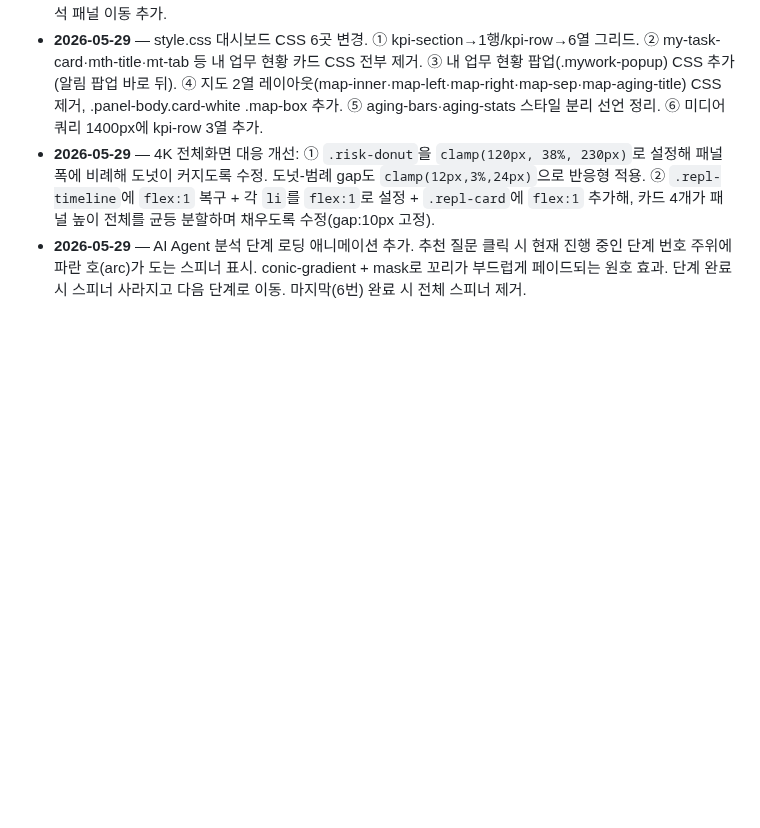
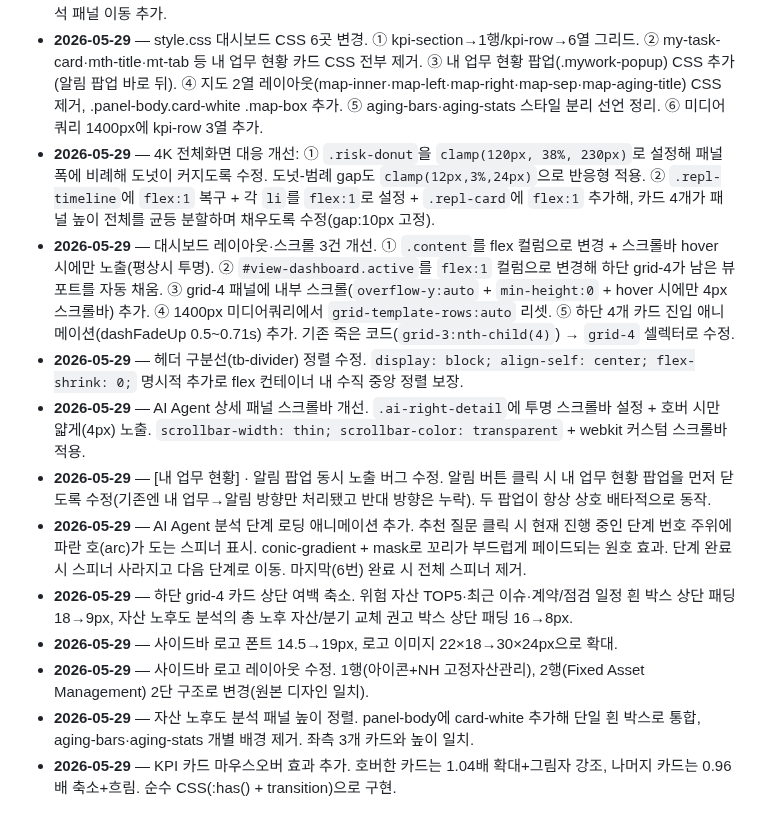
Before and after one commit to siche7-iu/asset, a Markdown page: CLAUDE.md, the part around the change. Rendered like a GitHub page; blank space fills up the shorter version.

Commit message:
CLAUDE.md 작업 로그 업데이트
Co-Authored-By: Claude Sonnet 4.6 <noreply@anthropic.com>

```diff
--- a/CLAUDE.md
+++ b/CLAUDE.md
@@ -96,4 +96,13 @@ TODO.md           다음에 할 일 목록(체크리스트).
 - **2026-05-29** — 대시보드 HTML 구조 개편. ① 헤더 탭 '지역별 현황' → '자산현황' 변경. ② KPI 섹션에서 my-task-card 제거(KPI 6칸이 전체 폭 차지). ③ 아바타 버튼에 '내 업무 현황' 팝업(mywork-popup) 추가(알림 팝업과 상호 닫힘 연동). ④ 지도 패널을 지도 단독으로 단순화. ⑤ 하단 grid-3 → grid-4 변경 후 자산 노후도 분석 패널 이동 추가.
 - **2026-05-29** — style.css 대시보드 CSS 6곳 변경. ① kpi-section→1행/kpi-row→6열 그리드. ② my-task-card·mth-title·mt-tab 등 내 업무 현황 카드 CSS 전부 제거. ③ 내 업무 현황 팝업(.mywork-popup) CSS 추가(알림 팝업 바로 뒤). ④ 지도 2열 레이아웃(map-inner·map-left·map-right·map-sep·map-aging-title) CSS 제거, .panel-body.card-white .map-box 추가. ⑤ aging-bars·aging-stats 스타일 분리 선언 정리. ⑥ 미디어쿼리 1400px에 kpi-row 3열 추가.
 - **2026-05-29** — 4K 전체화면 대응 개선: ① `.risk-donut`을 `clamp(120px, 38%, 230px)`로 설정해 패널 폭에 비례해 도넛이 커지도록 수정. 도넛-범례 gap도 `clamp(12px,3%,24px)`으로 반응형 적용. ② `.repl-timeline`에 `flex:1` 복구 + 각 `li`를 `flex:1`로 설정 + `.repl-card`에 `flex:1` 추가해, 카드 4개가 패널 높이 전체를 균등 분할하며 채우도록 수정(gap:10px 고정).
+- **2026-05-29** — 대시보드 레이아웃·스크롤 3건 개선. ① `.content`를 flex 컬럼으로 변경 + 스크롤바 hover 시에만 노출(평상시 투명). ② `#view-dashboard.active`를 `flex:1` 컬럼으로 변경해 하단 grid-4가 남은 뷰포트를 자동 채움. ③ grid-4 패널에 내부 스크롤(`overflow-y:auto` + `min-height:0` + hover 시에만 4px 스크롤바) 추가. ④ 1400px 미디어쿼리에서 `grid-template-rows:auto` 리셋. ⑤ 하단 4개 카드 진입 애니메이션(dashFadeUp 0.5~0.71s) 추가. 기존 죽은 코드(`grid-3:nth-child(4)`) → `grid-4` 셀렉터로 수정.
+- **2026-05-29** — 헤더 구분선(tb-divider) 정렬 수정. `display: block; align-self: center; flex-shrink: 0;` 명시적 추가로 flex 컨테이너 내 수직 중앙 정렬 보장.
+- **2026-05-29** — AI Agent 상세 패널 스크롤바 개선. `.ai-right-detail`에 투명 스크롤바 설정 + 호버 시만 얇게(4px) 노출. `scrollbar-width: thin; scrollbar-color: transparent` + webkit 커스텀 스크롤바 적용.
+- **2026-05-29** — [내 업무 현황] · 알림 팝업 동시 노출 버그 수정. 알림 버튼 클릭 시 내 업무 현황 팝업을 먼저 닫도록 수정(기존엔 내 업무→알림 방향만 처리됐고 반대 방향은 누락). 두 팝업이 항상 상호 배타적으로 동작.
 - **2026-05-29** — AI Agent 분석 단계 로딩 애니메이션 추가. 추천 질문 클릭 시 현재 진행 중인 단계 번호 주위에 파란 호(arc)가 도는 스피너 표시. conic-gradient + mask로 꼬리가 부드럽게 페이드되는 원호 효과. 단계 완료 시 스피너 사라지고 다음 단계로 이동. 마지막(6번) 완료 시 전체 스피너 제거.
+- **2026-05-29** — 하단 grid-4 카드 상단 여백 축소. 위험 자산 TOP5·최근 이슈·계약/점검 일정 흰 박스 상단 패딩 18→9px, 자산 노후도 분석의 총 노후 자산/분기 교체 권고 박스 상단 패딩 16→8px.
+- **2026-05-29** — 사이드바 로고 폰트 14.5→19px, 로고 이미지 22×18→30×24px으로 확대.
+- **2026-05-29** — 사이드바 로고 레이아웃 수정. 1행(아이콘+NH 고정자산관리), 2행(Fixed Asset Management) 2단 구조로 변경(원본 디자인 일치).
+- **2026-05-29** — 자산 노후도 분석 패널 높이 정렬. panel-body에 card-white 추가해 단일 흰 박스로 통합, aging-bars·aging-stats 개별 배경 제거. 좌측 3개 카드와 높이 일치.
+- **2026-05-29** — KPI 카드 마우스오버 효과 추가. 호버한 카드는 1.04배 확대+그림자 강조, 나머지 카드는 0.96배 축소+흐림. 순수 CSS(:has() + transition)으로 구현.
```
